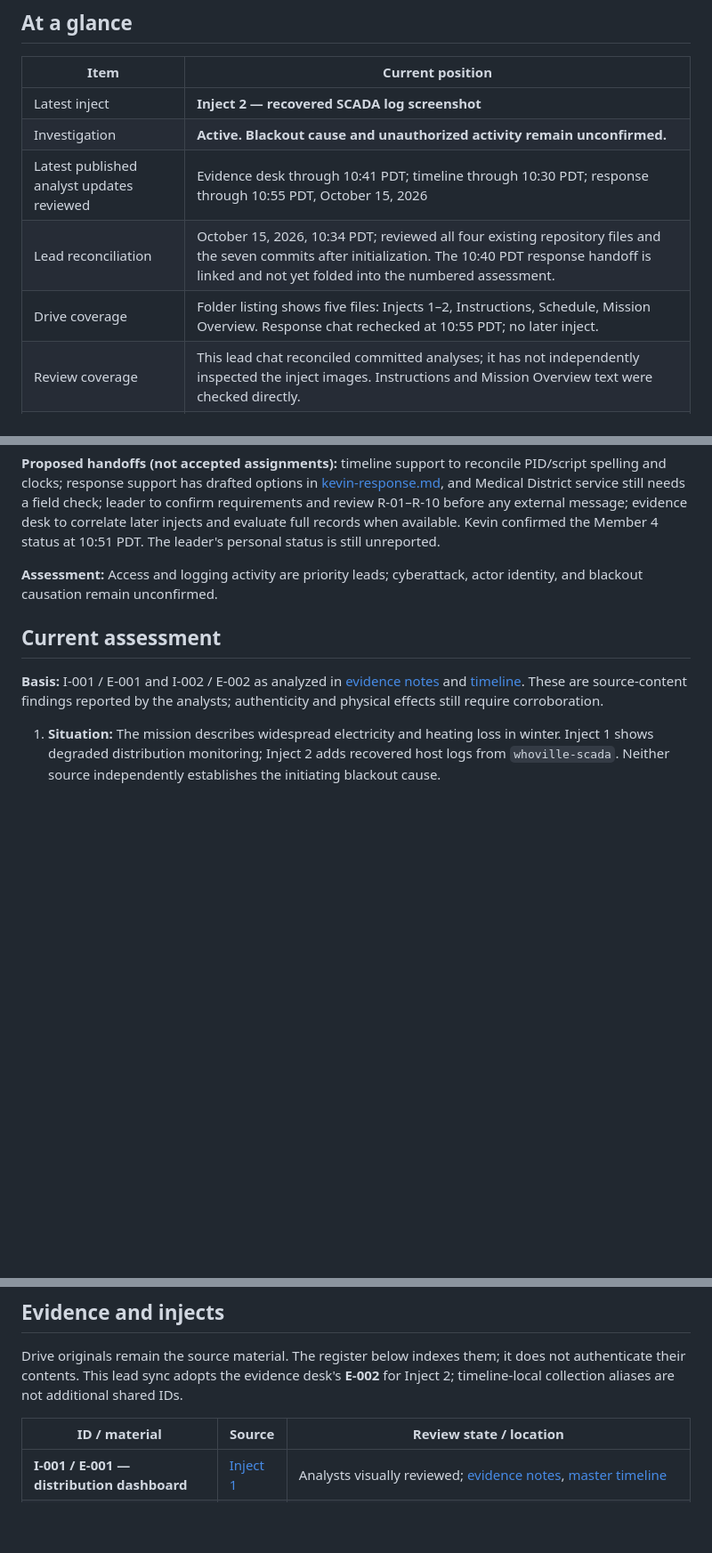
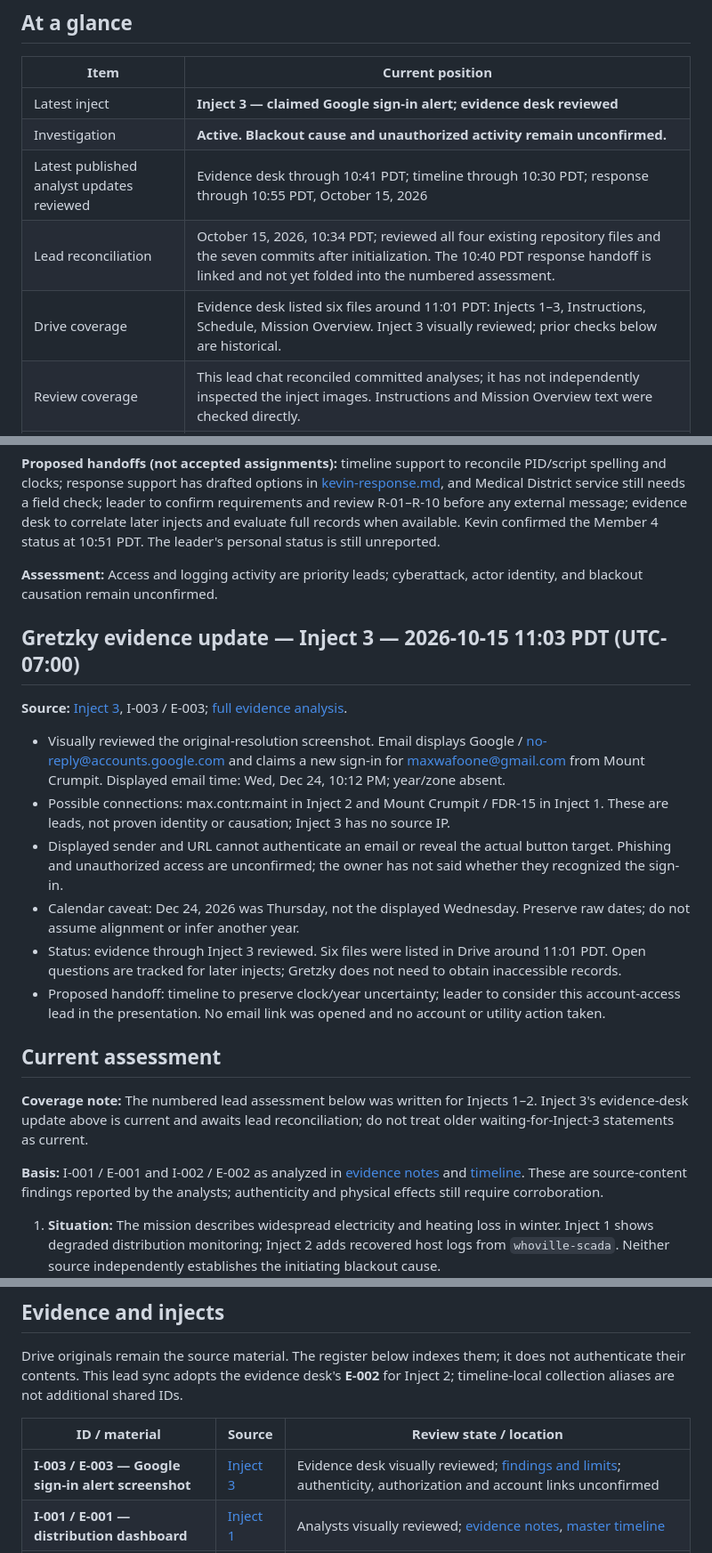
Before and after one commit to notnotnotnoone/hackathons, a Markdown page: README.md, 3 parts joined by grey strips. Shown at 89% size. Drawn GitHub-style; blank space fills up the shorter version.

Commit message:
Gretzky: register Inject 3 and add sourced team handoff

```diff
--- a/README.md
+++ b/README.md
@@ -12,11 +12,11 @@
 
 | Item | Current position |
 |---|---|
-| Latest inject | **Inject 2 — recovered SCADA log screenshot** |
+| Latest inject | **Inject 3 — claimed Google sign-in alert; evidence desk reviewed** |
 | Investigation | **Active. Blackout cause and unauthorized activity remain unconfirmed.** |
 | Latest published analyst updates reviewed | Evidence desk through 10:41 PDT; timeline through 10:30 PDT; response through 10:55 PDT, October 15, 2026 |
 | Lead reconciliation | October 15, 2026, 10:34 PDT; reviewed all four existing repository files and the seven commits after initialization. The 10:40 PDT response handoff is linked and not yet folded into the numbered assessment. |
-| Drive coverage | Folder listing shows five files: Injects 1–2, Instructions, Schedule, Mission Overview. Response chat rechecked at 10:55 PDT; no later inject. |
+| Drive coverage | Evidence desk listed six files around 11:01 PDT: Injects 1–3, Instructions, Schedule, Mission Overview. Inject 3 visually reviewed; prior checks below are historical. |
 | Review coverage | This lead chat reconciled committed analyses; it has not independently inspected the inject images. Instructions and Mission Overview text were checked directly. |
 | Remaining intake gaps | Official event date/time zone and explicit deadline, rubric, presentation limits, AI/sharing rules; schedule visual review is complete |
 | Submission | Draft outline in [presentation-outline.md](presentation-outline.md) at 10:55 PDT. Not approved and not submitted |
@@ -37,7 +37,22 @@ The user of the evidence chat explicitly confirmed presence; recorded in [human-
 
 **Assessment:** Access and logging activity are priority leads; cyberattack, actor identity, and blackout causation remain unconfirmed.
 
+
+## Gretzky evidence update — Inject 3 — 2026-10-15 11:03 PDT (UTC-07:00)
+
+**Source:** [Inject 3](https://drive.google.com/file/d/1iQa1Y2u0vdNfuVin0ejEClH4pdJv0KUL/view), I-003 / E-003; [full evidence analysis](codex-evidence-analyst.md#i-003--e-003--google-sign-in-alert-screenshot).
+
+- Visually reviewed the original-resolution screenshot. Email displays Google / no-reply@accounts.google.com and claims a new sign-in for maxwafoone@gmail.com from Mount Crumpit. Displayed email time: Wed, Dec 24, 10:12 PM; year/zone absent.
+- Possible connections: max.contr.maint in Inject 2 and Mount Crumpit / FDR-15 in Inject 1. These are leads, not proven identity or causation; Inject 3 has no source IP.
+- Displayed sender and URL cannot authenticate an email or reveal the actual button target. Phishing and unauthorized access are unconfirmed; the owner has not said whether they recognized the sign-in.
+- Calendar caveat: Dec 24, 2026 was Thursday, not the displayed Wednesday. Preserve raw dates; do not assume alignment or infer another year.
+- Status: evidence through Inject 3 reviewed. Six files were listed in Drive around 11:01 PDT. Open questions are tracked for later injects; Gretzky does not need to obtain inaccessible records.
+- Proposed handoff: timeline to preserve clock/year uncertainty; leader to consider this account-access lead in the presentation. No email link was opened and no account or utility action taken.
+
 ## Current assessment
+
+**Coverage note:** The numbered lead assessment below was written for Injects 1–2. Inject 3's evidence-desk update above is current and awaits lead reconciliation; do not treat older waiting-for-Inject-3 statements as current.
+
 
 **Basis:** I-001 / E-001 and I-002 / E-002 as analyzed in [evidence notes](codex-evidence-analyst.md) and [timeline](team3.md). These are source-content findings reported by the analysts; authenticity and physical effects still require corroboration.
 
@@ -121,6 +136,7 @@ Drive originals remain the source material. The register below indexes them; it
 
 | ID / material | Source | Review state / location |
 |---|---|---|
+| **I-003 / E-003 — Google sign-in alert screenshot** | [Inject 3](https://drive.google.com/file/d/1iQa1Y2u0vdNfuVin0ejEClH4pdJv0KUL/view) | Evidence desk visually reviewed; [findings and limits](codex-evidence-analyst.md#i-003--e-003--google-sign-in-alert-screenshot); authenticity, authorization and account links unconfirmed |
 | **I-001 / E-001 — distribution dashboard** | [Inject 1](https://drive.google.com/file/d/1AHluXwG8ne_K1KfKtUmcuQq0oamum46p/view) | Analysts visually reviewed; [evidence notes](codex-evidence-analyst.md#i-001--e-001--inject-1-review), [master timeline](team3.md#updated-timeline) |
 | **I-002 / E-002 — recovered SCADA logs screenshot** | [Inject 2](https://drive.google.com/file/d/1MCgSzKr_hXeddiMRyeHfcDiRR4_k9u51/view) | Analysts visually reviewed; cropped screenshot, original text absent from current listing; [detailed findings](codex-evidence-analyst.md#important-findings); [response options](kevin-response.md) |
 | Instructions | [PDF](https://drive.google.com/file/d/1G-lUTUJ4UZskPRoqscOQGws27nFlLr2W/view) | Evidence desk and lead sync checked extracted text; duplicated characters in extraction |
```
